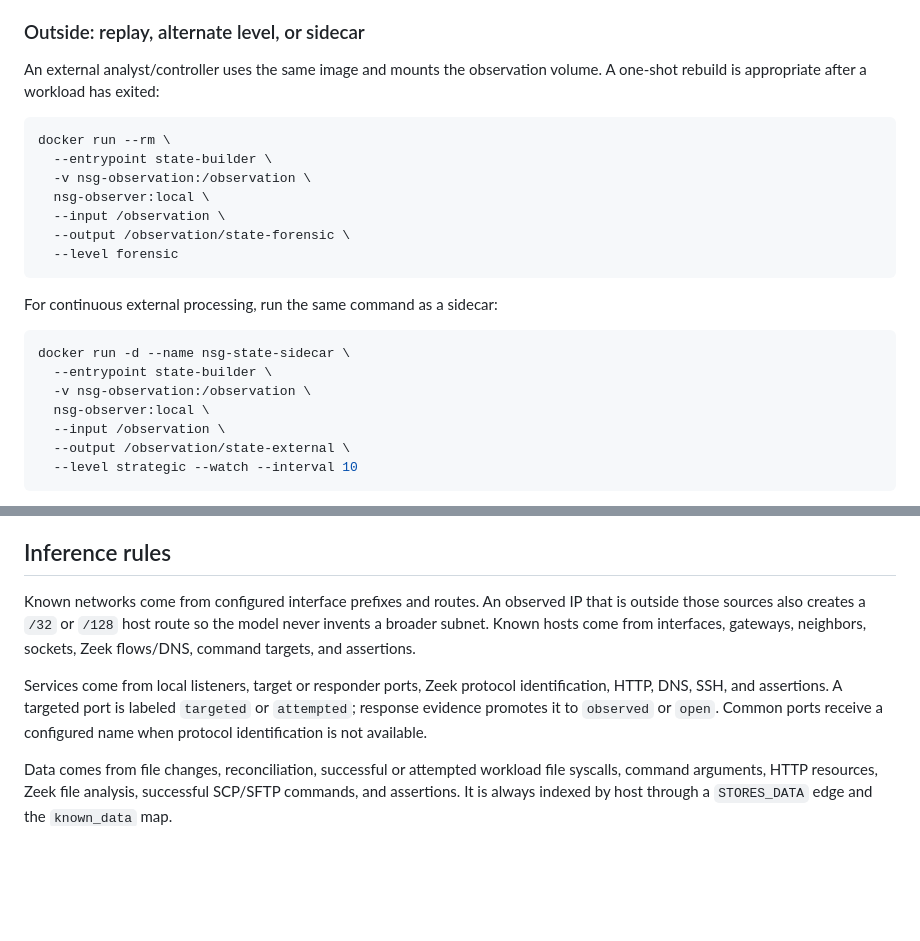
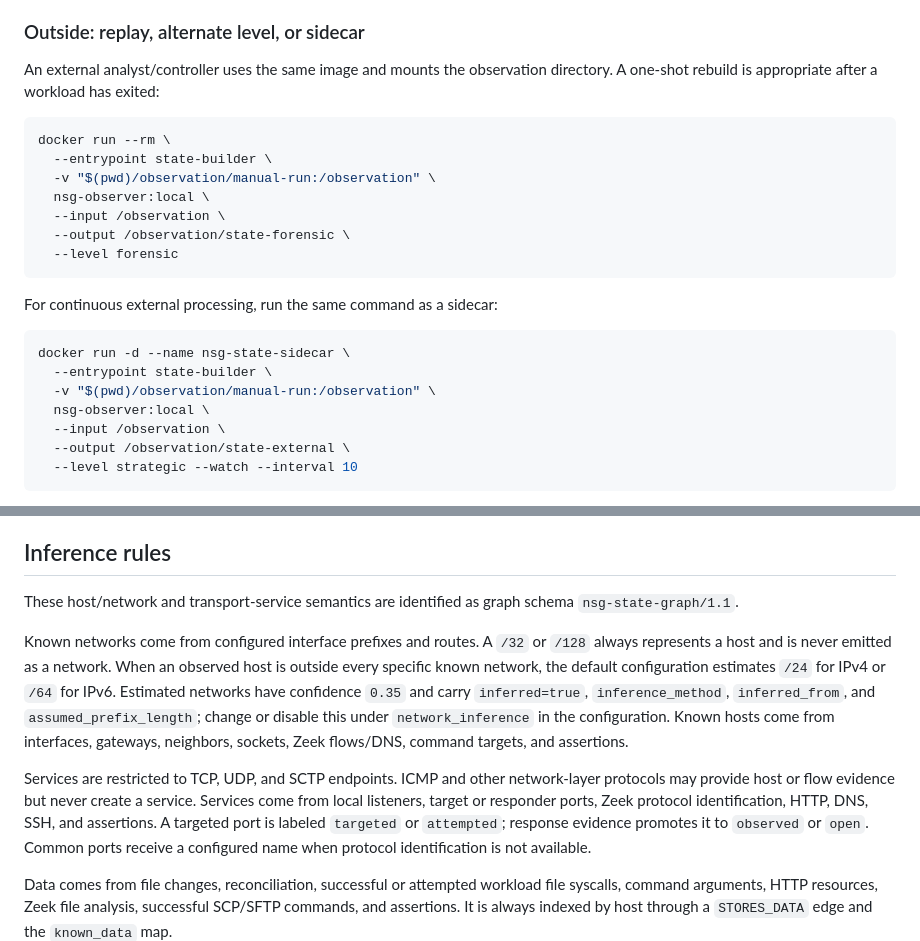
Before and after one commit to stratosphereips/NSG-docker-state-creator, a Markdown page: docs/STATE_GRAPH.md, 2 parts joined by grey strips. Drawn GitHub-style; blank space fills up the shorter version.

Commit message:
Update STATE_GRAPH.md to clarify volume mapping for external processing and enhance inference rules

````diff
--- a/docs/STATE_GRAPH.md
+++ b/docs/STATE_GRAPH.md
@@ -50,12 +50,12 @@ document.
 ### Outside: replay, alternate level, or sidecar
 
 An external analyst/controller uses the same image and mounts the observation
-volume. A one-shot rebuild is appropriate after a workload has exited:
+directory. A one-shot rebuild is appropriate after a workload has exited:
 
 ```bash
 docker run --rm \
   --entrypoint state-builder \
-  -v nsg-observation:/observation \
+  -v "$(pwd)/observation/manual-run:/observation" \
   nsg-observer:local \
   --input /observation \
   --output /observation/state-forensic \
@@ -67,7 +67,7 @@ For continuous external processing, run the same command as a sidecar:
 ```bash
 docker run -d --name nsg-state-sidecar \
   --entrypoint state-builder \
-  -v nsg-observation:/observation \
+  -v "$(pwd)/observation/manual-run:/observation" \
   nsg-observer:local \
   --input /observation \
   --output /observation/state-external \
@@ -120,13 +120,22 @@ than observation order, so the same entity can be compared across rebuilds.
 
 ## Inference rules
 
-Known networks come from configured interface prefixes and routes. An observed
-IP that is outside those sources also creates a `/32` or `/128` host route so
-the model never invents a broader subnet. Known hosts come from interfaces,
-gateways, neighbors, sockets, Zeek flows/DNS, command targets, and assertions.
+These host/network and transport-service semantics are identified as graph
+schema `nsg-state-graph/1.1`.
 
-Services come from local listeners, target or responder ports, Zeek protocol
-identification, HTTP, DNS, SSH, and assertions. A targeted port is labeled
+Known networks come from configured interface prefixes and routes. A `/32` or
+`/128` always represents a host and is never emitted as a network. When an
+observed host is outside every specific known network, the default configuration
+estimates `/24` for IPv4 or `/64` for IPv6. Estimated networks have confidence
+`0.35` and carry `inferred=true`, `inference_method`, `inferred_from`, and
+`assumed_prefix_length`; change or disable this under `network_inference` in the
+configuration. Known hosts come from interfaces, gateways, neighbors, sockets,
+Zeek flows/DNS, command targets, and assertions.
+
+Services are restricted to TCP, UDP, and SCTP endpoints. ICMP and other
+network-layer protocols may provide host or flow evidence but never create a
+service. Services come from local listeners, target or responder ports, Zeek
+protocol identification, HTTP, DNS, SSH, and assertions. A targeted port is labeled
 `targeted` or `attempted`; response evidence promotes it to `observed` or
 `open`. Common ports receive a configured name when protocol identification is
 not available.
````
